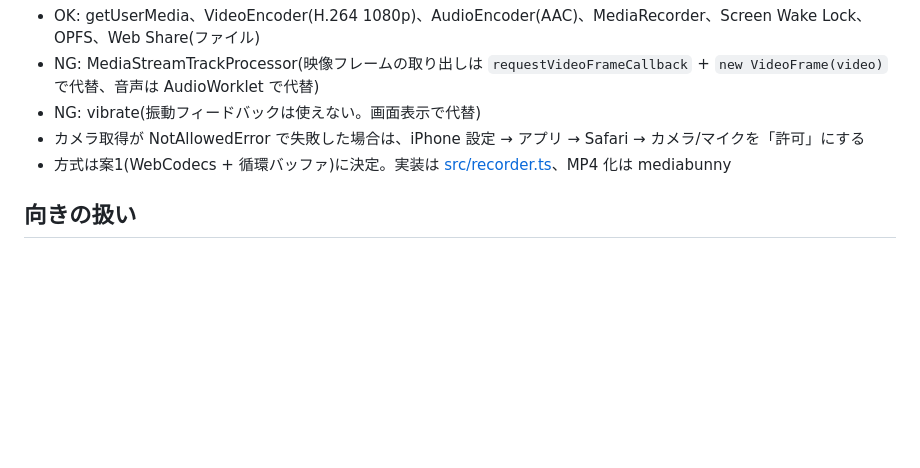
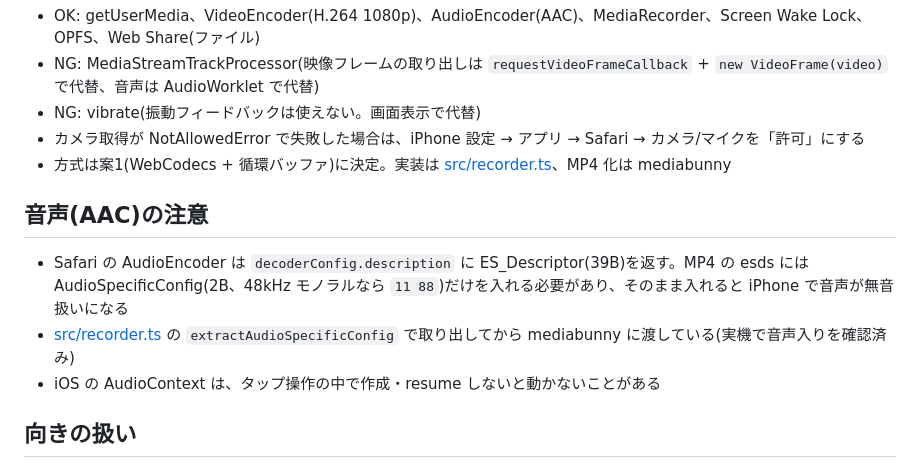
Before and after one commit to uk197666/my_movie_edit, a Markdown page: CLAUDE.md, the part around the change. Rendered like a GitHub page; blank space fills up the shorter version.

Commit message:
Document Safari AAC description handling
Co-Authored-By: Claude Sonnet 5 <noreply@anthropic.com>

```diff
--- a/CLAUDE.md
+++ b/CLAUDE.md
@@ -44,6 +44,12 @@ Claude の実行状態(何をしているかの説明)や作業結果の表示
 - カメラ取得が NotAllowedError で失敗した場合は、iPhone 設定 → アプリ → Safari → カメラ/マイクを「許可」にする
 - 方式は案1(WebCodecs + 循環バッファ)に決定。実装は [src/recorder.ts](src/recorder.ts)、MP4 化は mediabunny
 
+## 音声(AAC)の注意
+
+- Safari の AudioEncoder は `decoderConfig.description` に ES_Descriptor(39B)を返す。MP4 の esds には AudioSpecificConfig(2B、48kHz モノラルなら `11 88`)だけを入れる必要があり、そのまま入れると iPhone で音声が無音扱いになる
+- [src/recorder.ts](src/recorder.ts) の `extractAudioSpecificConfig` で取り出してから mediabunny に渡している(実機で音声入りを確認済み)
+- iOS の AudioContext は、タップ操作の中で作成・resume しないと動かないことがある
+
 ## 向きの扱い
 
 - 保存動画の向きは撮影時の映像サイズに従う(縦で撮れば縦、横で撮れば横)
```
